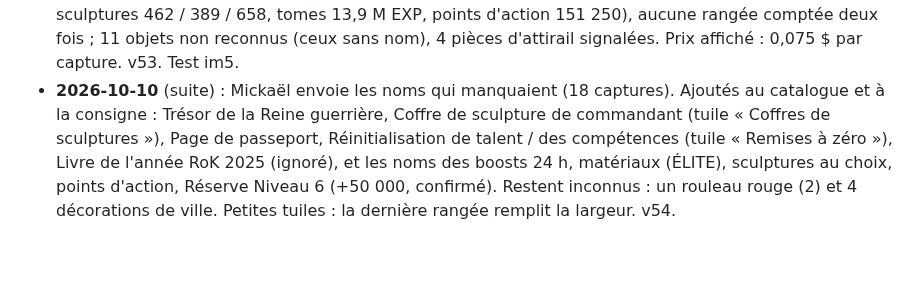
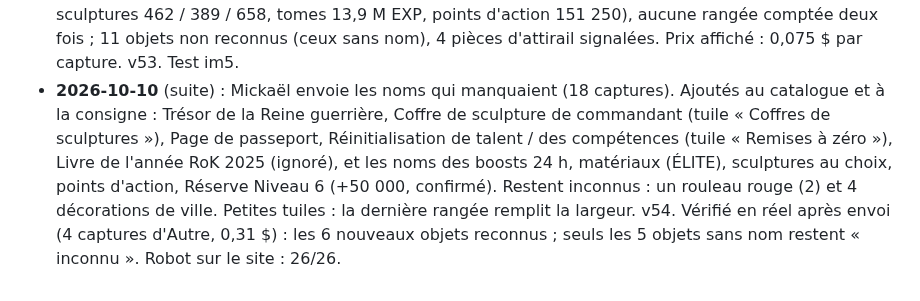
Before and after one commit to LegioFr/RoK-Companion, a Markdown page: MEMOIRE.md, the part around the change. Drawn GitHub-style; blank space fills up the shorter version.

Commit message:
Mémoire : vérification réelle des nouveaux noms (v54)
Co-Authored-By: Claude Opus 5.5 <noreply@anthropic.com>
Claude-Session: https://claude.ai/code/session_01WKZHxfj73xvc62bNdYjEpJ

```diff
--- a/MEMOIRE.md
+++ b/MEMOIRE.md
@@ -226,4 +226,4 @@ Dernière mise à jour : 2026-10-08.
 - **2026-10-10** (suite) : 20 captures des 4 autres onglets reçues. Recensement des types d'objets (`references/donnees-jeu.md`), recherches (wiki : sculptures stellaires, expansion d'armée, attaque, défense, anti-reconnaissance, plans ; noms français introuvables en ligne). Écart trouvé : le jeu donne +20 000 pour la Réserve niveau 5, le wiki +10 000. 4 propositions d'écran envoyées en images (Boosts : 6 tuiles avec durée totale ; Équipement : 4 matériaux en « ≈ N légendaires si tu combines tout » avec les 5 qualités, plans, fragments, coffres, pièces forgées ; Attirail : pièces N/2 000 et coffres de formation ; Autre : sculptures au choix, de commandants, stellaires, livres d'EXP, points d'action, clés, divers). Ses quantités ne sont pas dans le dépôt.
 - **2026-10-10** (suite) : ~45 captures de noms reçues (Boosts, Équipement, Attirail, Autre). v52 : les 4 onglets construits (117 objets du jeu, dont la plupart vus et nommés sur ses captures ; écarts notés : Réserve niv. 5 = +20 000 dans le jeu). Robot de Ma ville : 26 vérifications, aucun constat nouveau. Tests vi4, vi8. Reste : noms facultatifs de quelques objets d'Autre, et lecture de ces onglets par Claude.
 - **2026-10-10** (suite) : « Vas-y » : lecture des 4 autres onglets. Essai réel sur les 20 captures d'onglets de Mickaël (Opus 5.5, consigne avec `id_objet`) : 1,49 $ (0,074 $ par capture), 20/20 lues ; rejouées en local dans l'import : 108 éléments, tous les totaux justes (plans 250, fragments 86, coffres 988, pièces 18, sculptures 462 / 389 / 658, tomes 13,9 M EXP, points d'action 151 250), aucune rangée comptée deux fois ; 11 objets non reconnus (ceux sans nom), 4 pièces d'attirail signalées. Prix affiché : 0,075 $ par capture. v53. Test im5.
-- **2026-10-10** (suite) : Mickaël envoie les noms qui manquaient (18 captures). Ajoutés au catalogue et à la consigne : Trésor de la Reine guerrière, Coffre de sculpture de commandant (tuile « Coffres de sculptures »), Page de passeport, Réinitialisation de talent / des compétences (tuile « Remises à zéro »), Livre de l'année RoK 2025 (ignoré), et les noms des boosts 24 h, matériaux (ÉLITE), sculptures au choix, points d'action, Réserve Niveau 6 (+50 000, confirmé). Restent inconnus : un rouleau rouge (2) et 4 décorations de ville. Petites tuiles : la dernière rangée remplit la largeur. v54.
+- **2026-10-10** (suite) : Mickaël envoie les noms qui manquaient (18 captures). Ajoutés au catalogue et à la consigne : Trésor de la Reine guerrière, Coffre de sculpture de commandant (tuile « Coffres de sculptures »), Page de passeport, Réinitialisation de talent / des compétences (tuile « Remises à zéro »), Livre de l'année RoK 2025 (ignoré), et les noms des boosts 24 h, matériaux (ÉLITE), sculptures au choix, points d'action, Réserve Niveau 6 (+50 000, confirmé). Restent inconnus : un rouleau rouge (2) et 4 décorations de ville. Petites tuiles : la dernière rangée remplit la largeur. v54. Vérifié en réel après envoi (4 captures d'Autre, 0,31 $) : les 6 nouveaux objets reconnus ; seuls les 5 objets sans nom restent « inconnu ». Robot sur le site : 26/26.
```
